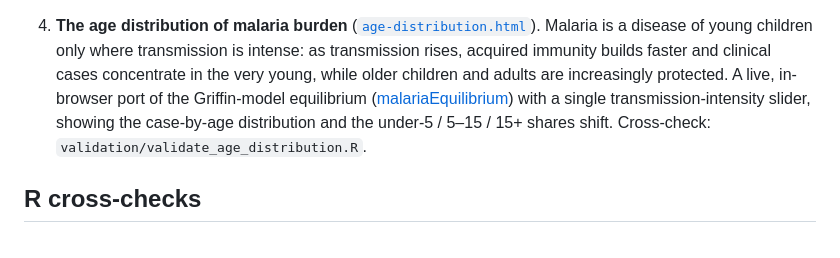
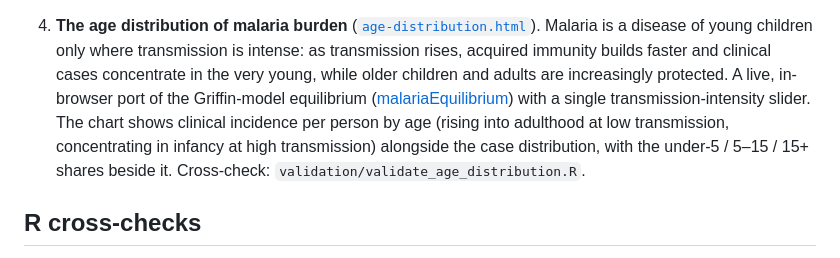
Before and after one commit to pwinskill/malaria-explainers, a Markdown page: README.md, the part around the change. Rendered like a GitHub page.

Commit message:
README: describe the age-distribution chart's incidence-rate curve
The chart now shows per-person clinical incidence by age alongside the case
distribution; update the explainer summary to match.

Co-Authored-By: Claude Opus 4.8 <noreply@anthropic.com>

```diff
--- a/README.md
+++ b/README.md
@@ -42,8 +42,10 @@ The R cross-check scripts live in `validation/`; their input data (`data/`), ref
    acquired immunity builds faster and clinical cases concentrate in the very young, while older
    children and adults are increasingly protected. A live, in-browser port of the Griffin-model
    equilibrium ([malariaEquilibrium](https://github.com/mrc-ide/malariaEquilibrium)) with a single
-   transmission-intensity slider, showing the case-by-age distribution and the under-5 / 5–15 / 15+
-   shares shift. Cross-check: `validation/validate_age_distribution.R`.
+   transmission-intensity slider. The chart shows clinical incidence per person by age (rising into
+   adulthood at low transmission, concentrating in infancy at high transmission) alongside the
+   case distribution, with the under-5 / 5–15 / 15+ shares beside it. Cross-check:
+   `validation/validate_age_distribution.R`.
 
 ## R cross-checks
 
```
